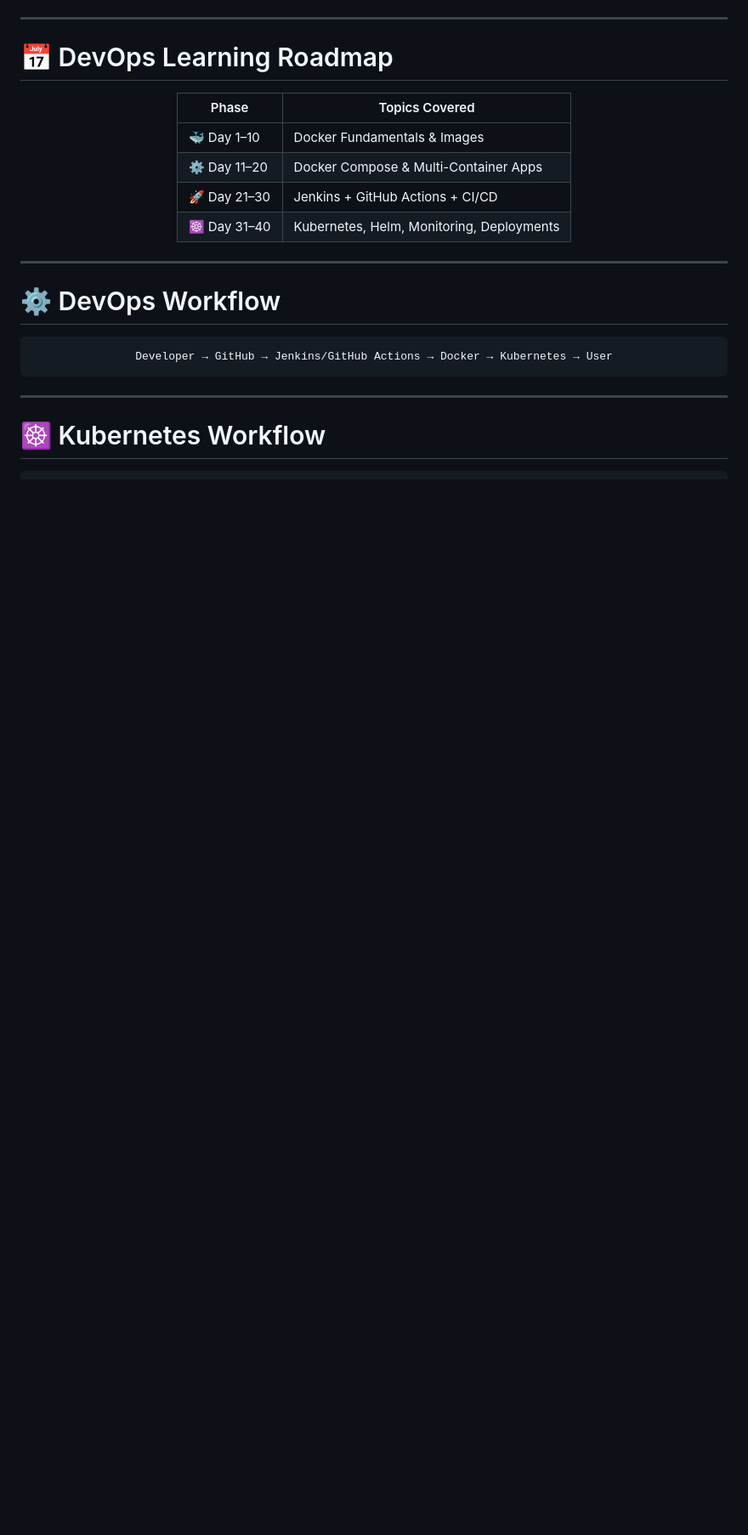
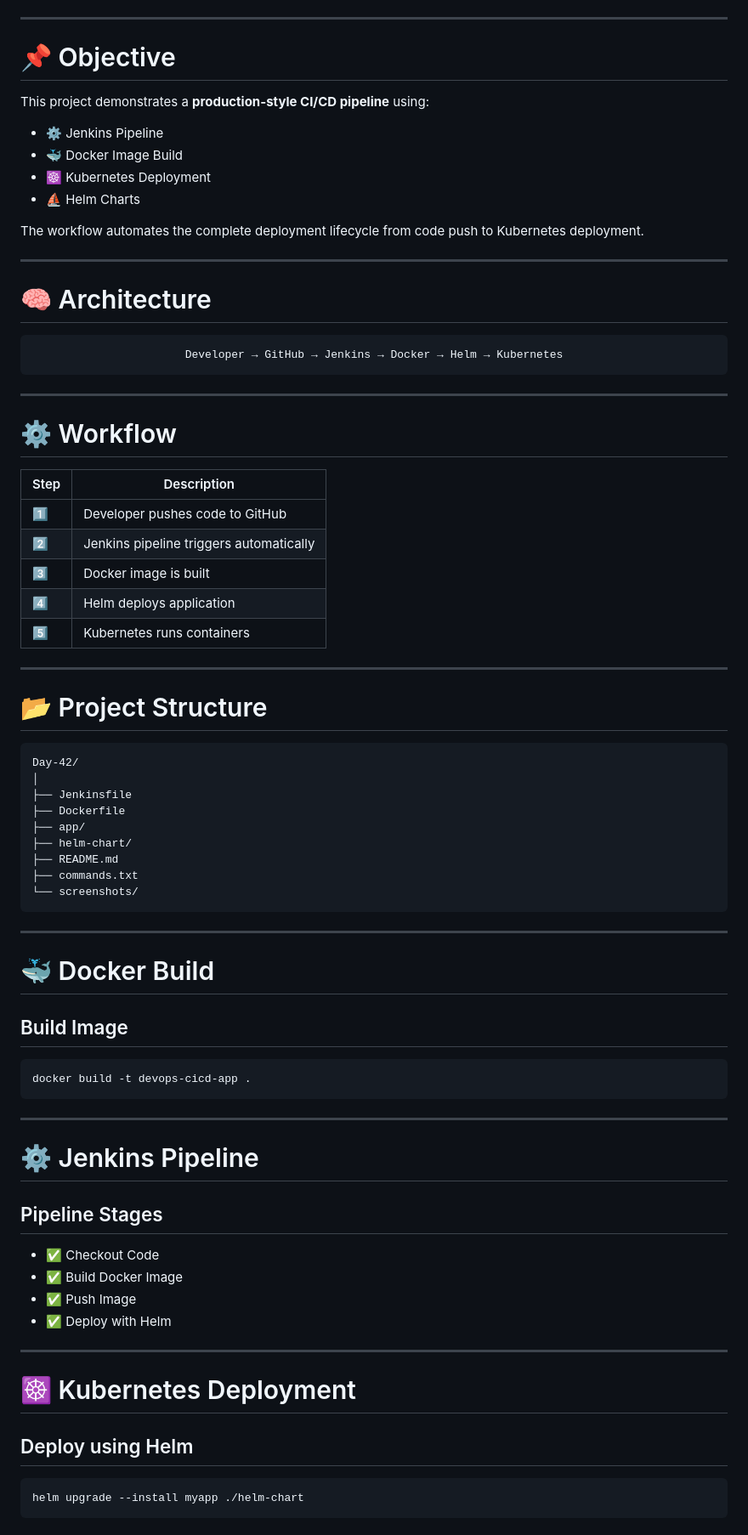
Before and after one commit to adityaraj1001/Devops-6th-Sem, a Markdown page: Day-42/README.md, the part around one of its changes. Shown at 85% size. Drawn GitHub-style; blank space fills up the shorter version.

````diff
--- a/Day-42/README.md
+++ b/Day-42/README.md
@@ -55,31 +23,85 @@ This repository contains my **40+ day DevOps learning journey** where I practice
 
 ---
 
-# 📅 DevOps Learning Roadmap
+# 📌 Objective
+
+This project demonstrates a **production-style CI/CD pipeline** using:
+
+* ⚙️ Jenkins Pipeline
+* 🐳 Docker Image Build
+* ☸️ Kubernetes Deployment
+* ⛵ Helm Charts
+
+The workflow automates the complete deployment lifecycle from code push to Kubernetes deployment.
+
+---
+
+# 🧠 Architecture
 
 <div align="center">
 
-| Phase        | Topics Covered                            |
-| ------------ | ----------------------------------------- |
-| 🐳 Day 1–10  | Docker Fundamentals & Images              |
-| ⚙️ Day 11–20 | Docker Compose & Multi-Container Apps     |
-| 🚀 Day 21–30 | Jenkins + GitHub Actions + CI/CD          |
-| ☸️ Day 31–40 | Kubernetes, Helm, Monitoring, Deployments |
-
-</div>
-
----
-
-# ⚙️ DevOps Workflow
-
-<div align="center">
-
-```text
-Developer → GitHub → Jenkins/GitHub Actions → Docker → Kubernetes → User
+```text id="t8w1xg"
+Developer → GitHub → Jenkins → Docker → Helm → Kubernetes
 ```
 
 </div>
 
 ---
 
-# ☸️ Kubernetes Workflow
+# ⚙️ Workflow
+
+| Step | Description                             |
+| ---- | --------------------------------------- |
+| 1️⃣  | Developer pushes code to GitHub         |
+| 2️⃣  | Jenkins pipeline triggers automatically |
+| 3️⃣  | Docker image is built                   |
+| 4️⃣  | Helm deploys application                |
+| 5️⃣  | Kubernetes runs containers              |
+
+---
+
+# 📂 Project Structure
+
+```text id="ddmzvp"
+Day-42/
+│
+├── Jenkinsfile
+├── Dockerfile
+├── app/
+├── helm-chart/
+├── README.md
+├── commands.txt
+└── screenshots/
+```
+
+---
+
+# 🐳 Docker Build
+
+## Build Image
+
+```bash id="6grgtg"
+docker build -t devops-cicd-app .
+```
+
+---
+
+# ⚙️ Jenkins Pipeline
+
+## Pipeline Stages
+
+* ✅ Checkout Code
+* ✅ Build Docker Image
+* ✅ Push Image
+* ✅ Deploy with Helm
+
+---
+
+# ☸️ Kubernetes Deployment
+
+## Deploy using Helm
+
+```bash id="g9dqva"
+helm upgrade --install myapp ./helm-chart
+```
+
````
Also changed, not shown: other parts of Day-42/README.md (+68 -180 lines).
